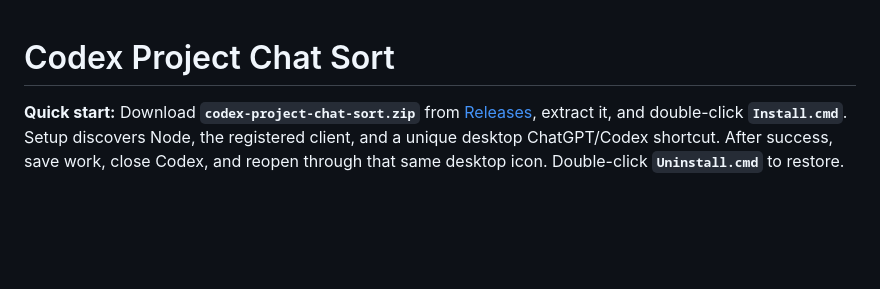
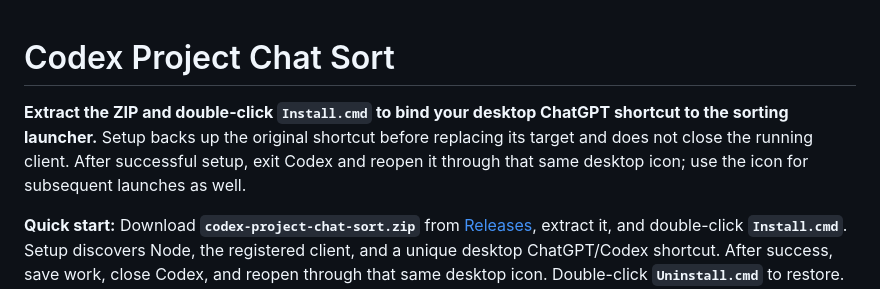
Before and after one commit to syj3426962511-glitch/codex-project-chat-sort, a Markdown page: README.en.md, the part around the change. GitHub-like rendering; blank space fills up the shorter version.

Commit message:
docs: clarify automatic desktop shortcut binding

```diff
--- a/README.en.md
+++ b/README.en.md
@@ -1,4 +1,6 @@
 # Codex Project Chat Sort
+
+**Extract the ZIP and double-click `Install.cmd` to bind your desktop ChatGPT shortcut to the sorting launcher.** Setup backs up the original shortcut before replacing its target and does not close the running client. After successful setup, exit Codex and reopen it through that same desktop icon; use the icon for subsequent launches as well.
 
 **Quick start:** Download **`codex-project-chat-sort.zip`** from [Releases](https://github.com/syj3426962511-glitch/codex-project-chat-sort/releases), extract it, and double-click **`Install.cmd`**. Setup discovers Node, the registered client, and a unique desktop ChatGPT/Codex shortcut. After success, save work, close Codex, and reopen through that same desktop icon. Double-click **`Uninstall.cmd`** to restore. A supported build and Node.js 22+ are still required; installing the skill alone does not execute setup.
 
```
Also changed, not shown: README.md (+2 -0 lines).
